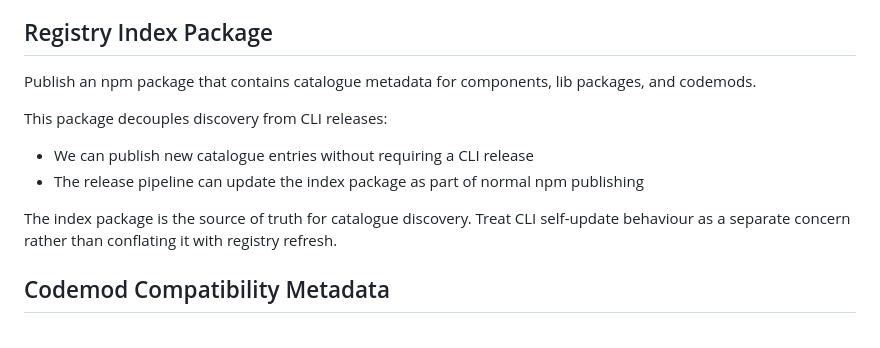
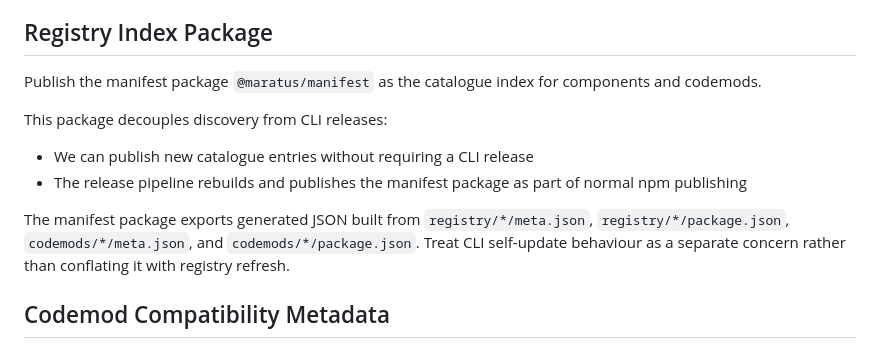
Before and after one commit to tomatau/maratus, a Markdown page: docs/PRODUCTIONISATION.md, the part around the change. Drawn GitHub-style.

Commit message:
docs: aligns productionisation and testing

```diff
--- a/docs/PRODUCTIONISATION.md
+++ b/docs/PRODUCTIONISATION.md
@@ -39,14 +39,14 @@ The intended model is:
 
 ## Registry Index Package
 
-Publish an npm package that contains catalogue metadata for components, lib packages, and codemods.
+Publish the manifest package `@maratus/manifest` as the catalogue index for components and codemods.
 
 This package decouples discovery from CLI releases:
 
 - We can publish new catalogue entries without requiring a CLI release
-- The release pipeline can update the index package as part of normal npm publishing
+- The release pipeline rebuilds and publishes the manifest package as part of normal npm publishing
 
-The index package is the source of truth for catalogue discovery.
+The manifest package exports generated JSON built from `registry/*/meta.json`, `registry/*/package.json`, `codemods/*/meta.json`, and `codemods/*/package.json`.
 Treat CLI self-update behaviour as a separate concern rather than conflating it with registry refresh.
 
 ## Codemod Compatibility Metadata
```
Also changed, not shown: docs/TESTING.md (added, +20 -0 lines).
